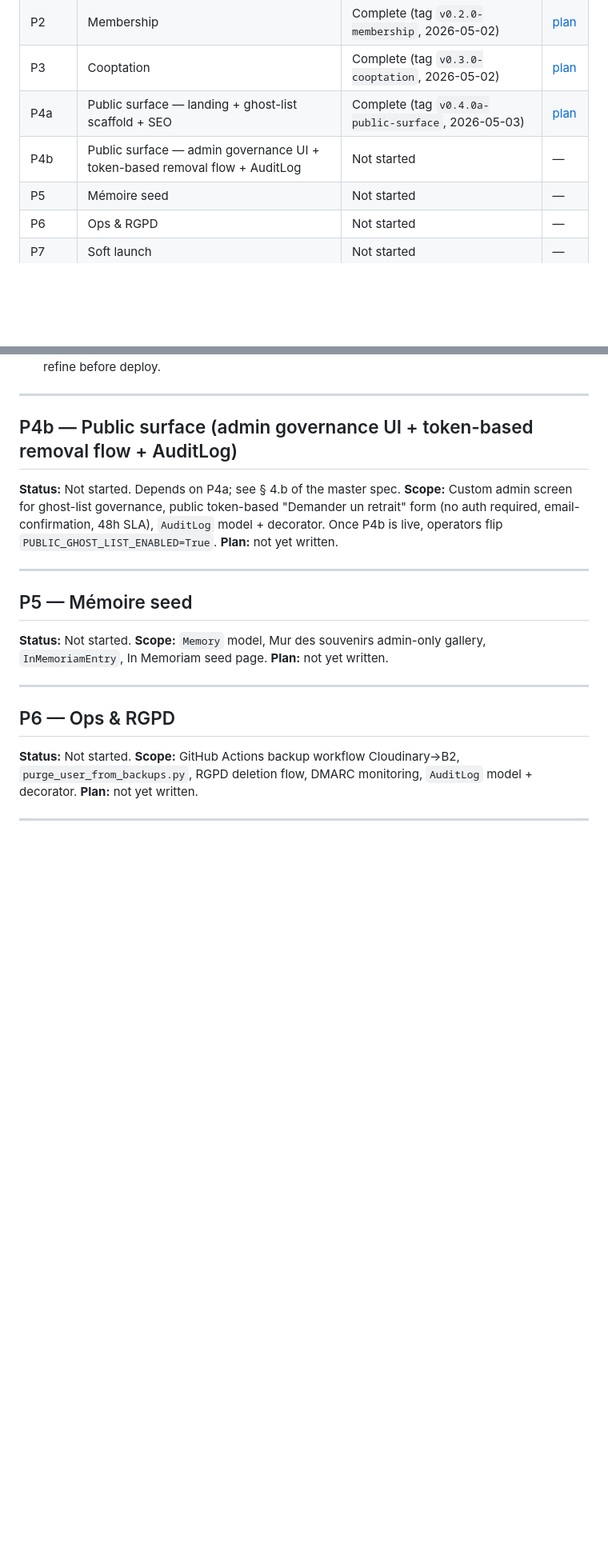
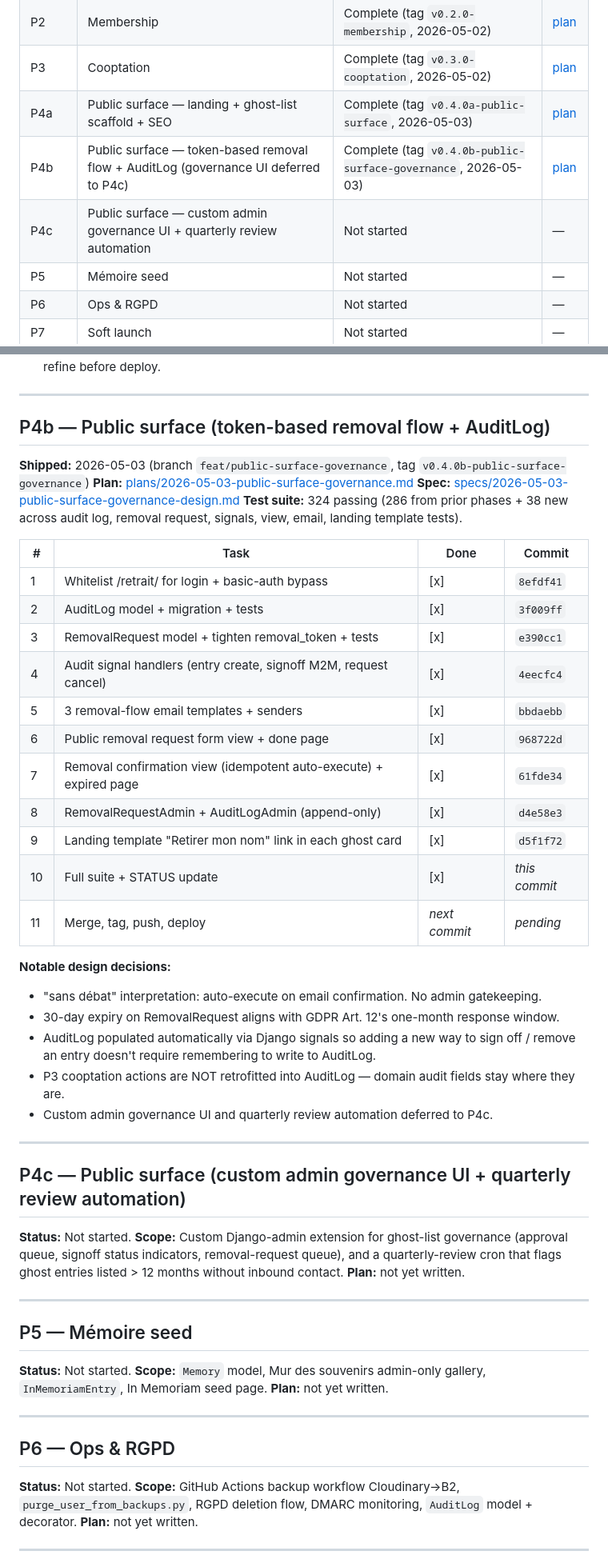
Before and after one commit to bomino/lesretrouvailles, a Markdown page: docs/superpowers/STATUS.md, 2 parts joined by grey strips. Shown at 80% size. Drawn GitHub-style; blank space fills up the shorter version.

Commit message:
docs(p4b): mark Public Surface governance complete in STATUS

```diff
--- a/docs/superpowers/STATUS.md
+++ b/docs/superpowers/STATUS.md
@@ -13,7 +13,8 @@ Single dashboard for tracking phase and task completion across all plans. Update
 | P2 | Membership | Complete (tag `v0.2.0-membership`, 2026-05-02) | [plan](plans/2026-05-02-membership.md) |
 | P3 | Cooptation | Complete (tag `v0.3.0-cooptation`, 2026-05-02) | [plan](plans/2026-05-02-cooptation.md) |
 | P4a | Public surface — landing + ghost-list scaffold + SEO | Complete (tag `v0.4.0a-public-surface`, 2026-05-03) | [plan](plans/2026-05-03-public-surface.md) |
-| P4b | Public surface — admin governance UI + token-based removal flow + AuditLog | Not started | — |
+| P4b | Public surface — token-based removal flow + AuditLog (governance UI deferred to P4c) | Complete (tag `v0.4.0b-public-surface-governance`, 2026-05-03) | [plan](plans/2026-05-03-public-surface-governance.md) |
+| P4c | Public surface — custom admin governance UI + quarterly review automation | Not started | — |
 | P5 | Mémoire seed | Not started | — |
 | P6 | Ops & RGPD | Not started | — |
 | P7 | Soft launch | Not started | — |
@@ -144,10 +145,40 @@ Single dashboard for tracking phase and task completion across all plans. Update
 
 ---
 
-## P4b — Public surface (admin governance UI + token-based removal flow + AuditLog)
+## P4b — Public surface (token-based removal flow + AuditLog)
 
-**Status:** Not started. Depends on P4a; see § 4.b of the master spec.
-**Scope:** Custom admin screen for ghost-list governance, public token-based "Demander un retrait" form (no auth required, email-confirmation, 48h SLA), `AuditLog` model + decorator. Once P4b is live, operators flip `PUBLIC_GHOST_LIST_ENABLED=True`.
+**Shipped:** 2026-05-03 (branch `feat/public-surface-governance`, tag `v0.4.0b-public-surface-governance`)
+**Plan:** [plans/2026-05-03-public-surface-governance.md](plans/2026-05-03-public-surface-governance.md)
+**Spec:** [specs/2026-05-03-public-surface-governance-design.md](specs/2026-05-03-public-surface-governance-design.md)
+**Test suite:** 324 passing (286 from prior phases + 38 new across audit log, removal request, signals, view, email, landing template tests).
+
+| # | Task | Done | Commit |
+|---|------|------|--------|
+| 1 | Whitelist /retrait/ for login + basic-auth bypass | [x] | `8efdf41` |
+| 2 | AuditLog model + migration + tests | [x] | `3f009ff` |
+| 3 | RemovalRequest model + tighten removal_token + tests | [x] | `e390cc1` |
+| 4 | Audit signal handlers (entry create, signoff M2M, request cancel) | [x] | `4eecfc4` |
+| 5 | 3 removal-flow email templates + senders | [x] | `bbdaebb` |
+| 6 | Public removal request form view + done page | [x] | `968722d` |
+| 7 | Removal confirmation view (idempotent auto-execute) + expired page | [x] | `61fde34` |
+| 8 | RemovalRequestAdmin + AuditLogAdmin (append-only) | [x] | `d4e58e3` |
+| 9 | Landing template "Retirer mon nom" link in each ghost card | [x] | `d5f1f72` |
+| 10 | Full suite + STATUS update | [x] | _this commit_ |
+| 11 | Merge, tag, push, deploy | _next commit_ | _pending_ |
+
+**Notable design decisions:**
+- "sans débat" interpretation: auto-execute on email confirmation. No admin gatekeeping.
+- 30-day expiry on RemovalRequest aligns with GDPR Art. 12's one-month response window.
+- AuditLog populated automatically via Django signals so adding a new way to sign off / remove an entry doesn't require remembering to write to AuditLog.
+- P3 cooptation actions are NOT retrofitted into AuditLog — domain audit fields stay where they are.
+- Custom admin governance UI and quarterly review automation deferred to P4c.
+
+---
+
+## P4c — Public surface (custom admin governance UI + quarterly review automation)
+
+**Status:** Not started.
+**Scope:** Custom Django-admin extension for ghost-list governance (approval queue, signoff status indicators, removal-request queue), and a quarterly-review cron that flags ghost entries listed > 12 months without inbound contact.
 **Plan:** not yet written.
 
 ---
```
